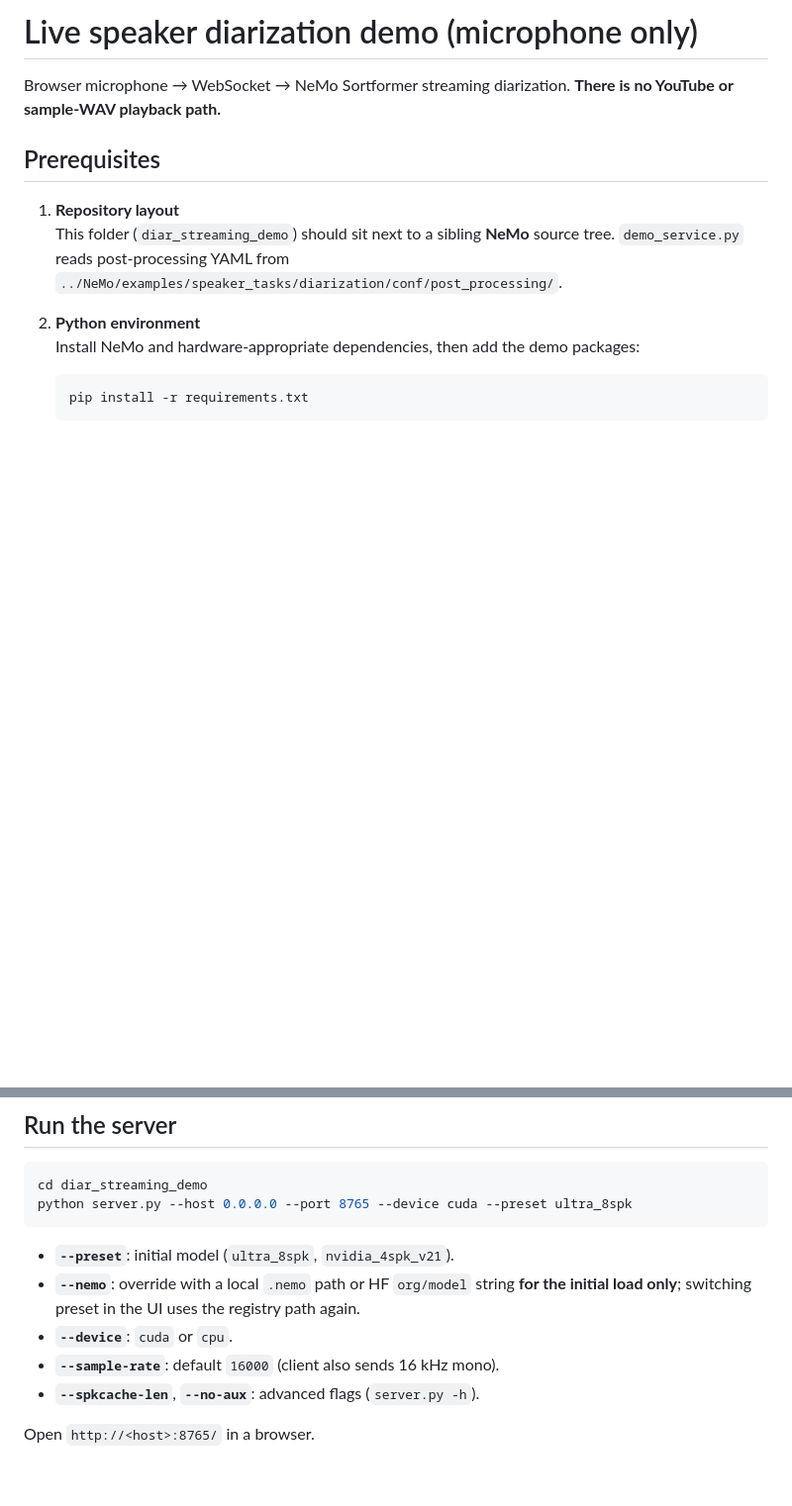
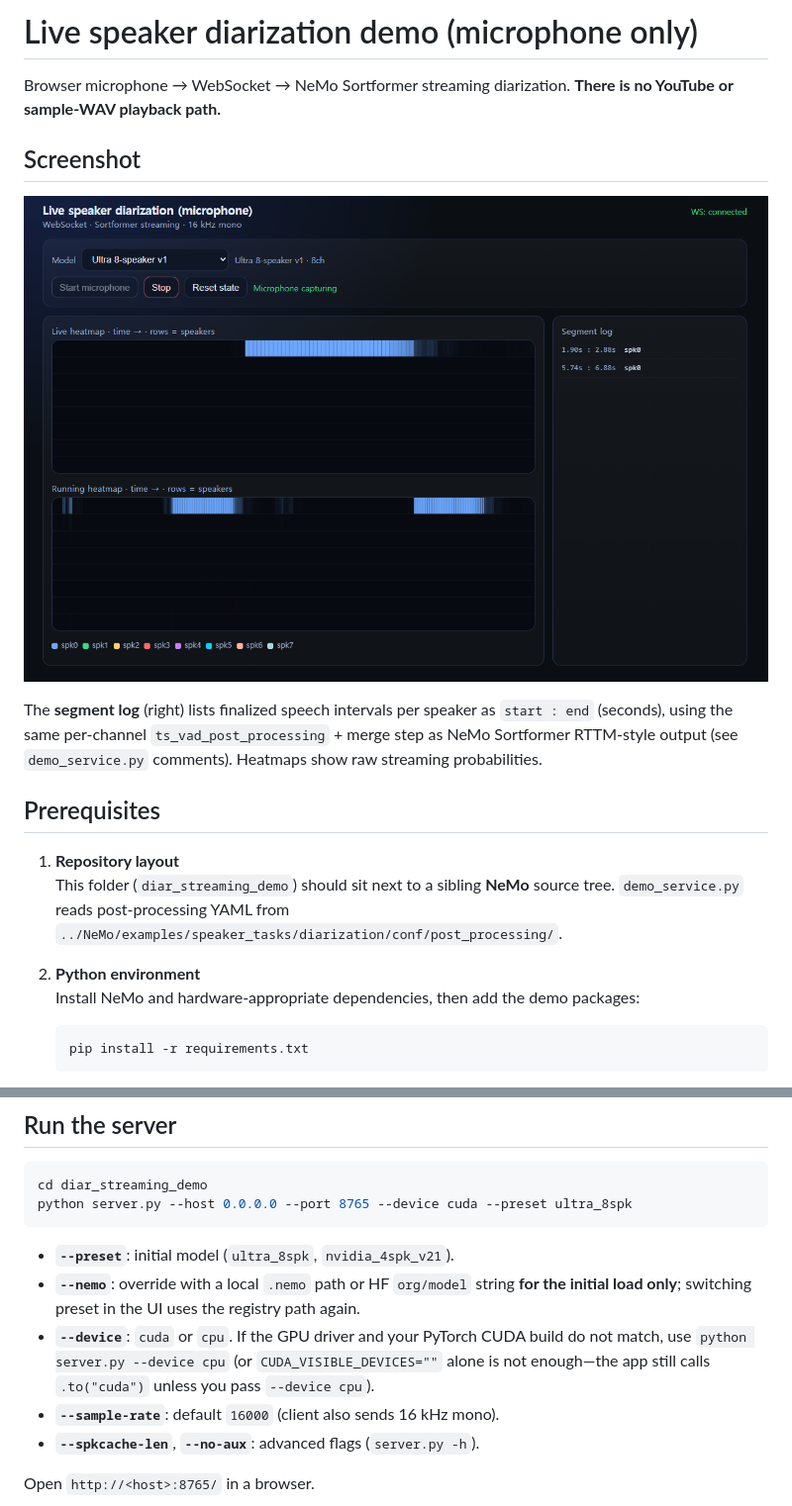
Before and after one commit to LilDevsy0117/diar_streaming_demo, a Markdown page: README.md, 2 parts joined by grey strips. Shown at 99% size. Drawn GitHub-style; pictures changed too: assets/streaming_diar_demo.png (added); blank space fills up the shorter version.

```diff
--- a/README.md
+++ b/README.md
@@ -1,6 +1,12 @@
 # Live speaker diarization demo (microphone only)
 
 Browser microphone → WebSocket → NeMo Sortformer streaming diarization. **There is no YouTube or sample-WAV playback path.**
+
+## Screenshot
+
+![Demo UI: live / running heatmaps, post-processed segment log, model and mic controls](assets/streaming_diar_demo.png)
+
+The **segment log** (right) lists finalized speech intervals per speaker as `start : end` (seconds), using the same per-channel `ts_vad_post_processing` + merge step as NeMo Sortformer RTTM-style output (see `demo_service.py` comments). Heatmaps show raw streaming probabilities.
 
 ## Prerequisites
 
@@ -45,7 +51,7 @@ python server.py --host 0.0.0.0 --port 8765 --device cuda --preset ultra_8spk
 
 - **`--preset`**: initial model (`ultra_8spk`, `nvidia_4spk_v21`).
 - **`--nemo`**: override with a local `.nemo` path or HF `org/model` string **for the initial load only**; switching preset in the UI uses the registry path again.
-- **`--device`**: `cuda` or `cpu`.
+- **`--device`**: `cuda` or `cpu`. If the GPU driver and your PyTorch CUDA build do not match, use `python server.py --device cpu` (or `CUDA_VISIBLE_DEVICES=""` alone is not enough—the app still calls `.to("cuda")` unless you pass `--device cpu`).
 - **`--sample-rate`**: default `16000` (client also sends 16 kHz mono).
 - **`--spkcache-len`**, **`--no-aux`**: advanced flags (`server.py -h`).
 
```
Also changed, not shown: 3 other files.
